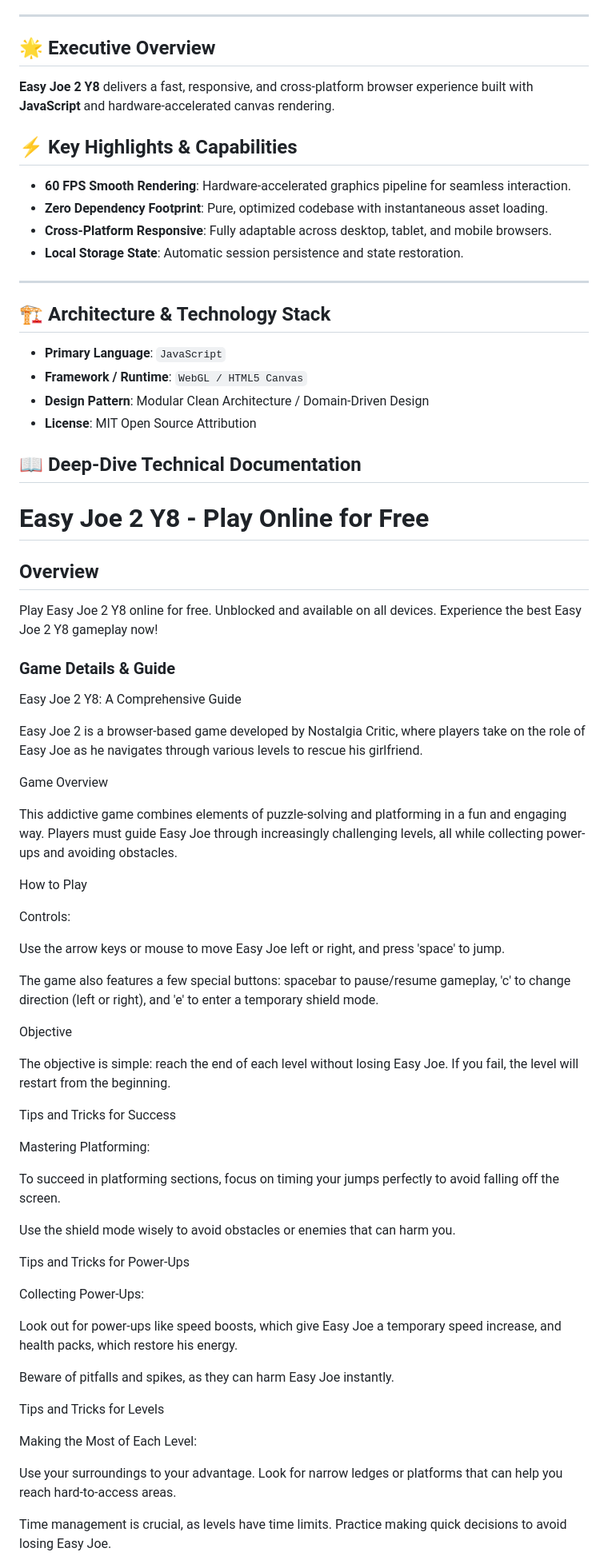
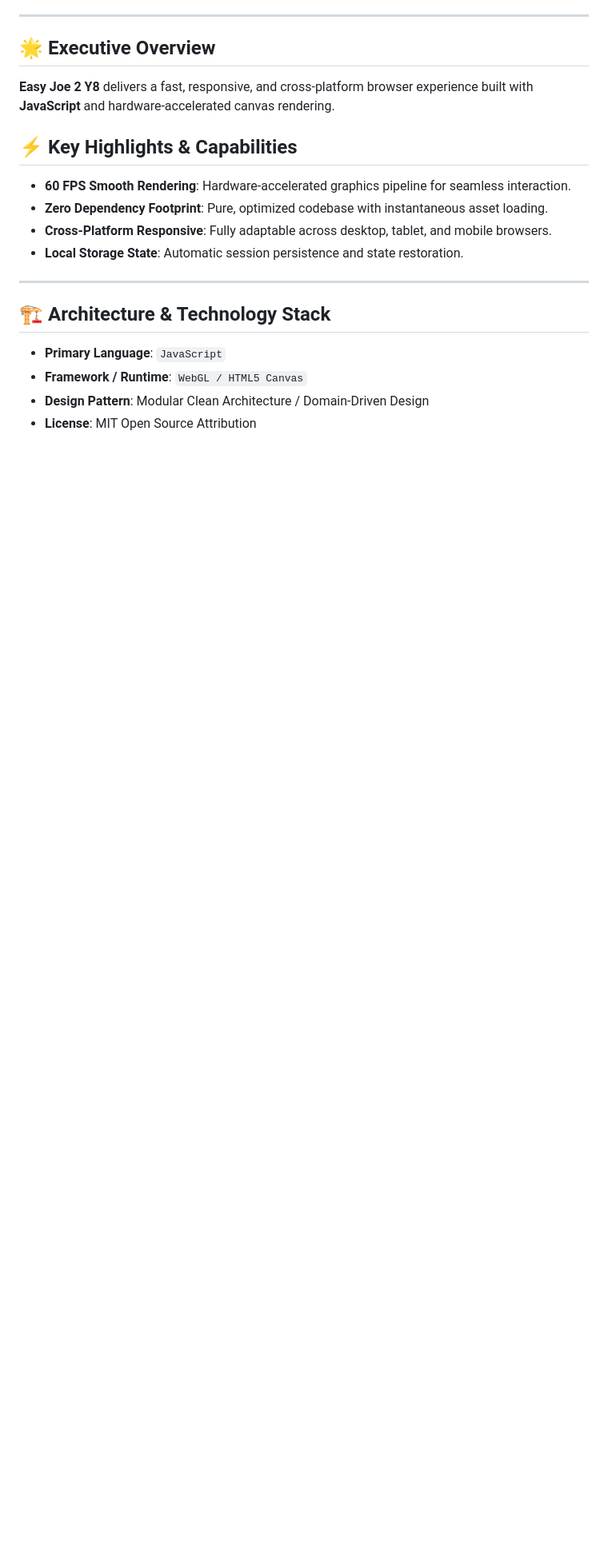
Before and after one commit to hsinidev/easy-joe-2-y8, a Markdown page: README.md, the part around one of its changes. Shown at 80% size. Rendered like a GitHub page; blank space fills up the shorter version.

Commit message:
docs(readme): SEO optimization & standardized architect branding attribution (Hsini Mohamed)

```diff
--- a/README.md
+++ b/README.md
@@ -25,6 +29,7 @@
 - **Local Storage State**: Automatic session persistence and state restoration.
 
 ---
+
 ## 🏗️ Architecture & Technology Stack
 
 - **Primary Language**: `JavaScript`
@@ -32,96 +37,3 @@
 - **Design Pattern**: Modular Clean Architecture / Domain-Driven Design
 - **License**: MIT Open Source Attribution
 
-## 📖 Deep-Dive Technical Documentation
-
-# Easy Joe 2 Y8 - Play Online for Free
-
-## Overview
-Play Easy Joe 2 Y8 online for free. Unblocked and available on all devices. Experience the best Easy Joe 2 Y8 gameplay now!
-
-### Game Details & Guide
-Easy Joe 2 Y8: A Comprehensive Guide
-
-
-
-Easy Joe 2 is a browser-based game developed by Nostalgia Critic, where players take on the role of Easy Joe as he navigates through various levels to rescue his girlfriend.
-
-
-
-Game Overview
-
-
-This addictive game combines elements of puzzle-solving and platforming in a fun and engaging way. Players must guide Easy Joe through increasingly challenging levels, all while collecting power-ups and avoiding obstacles.
-
-
-
-How to Play
-
-
-
-Controls:
-
-
-
-Use the arrow keys or mouse to move Easy Joe left or right, and press 'space' to jump.
-
-
-The game also features a few special buttons: spacebar to pause/resume gameplay, 'c' to change direction (left or right), and 'e' to enter a temporary shield mode.
-
-
-
-Objective
-
-
-The objective is simple: reach the end of each level without losing Easy Joe. If you fail, the level will restart from the beginning.
-
-
-
-Tips and Tricks for Success
-
-
-
-Mastering Platforming:
-
-
-
-To succeed in platforming sections, focus on timing your jumps perfectly to avoid falling off the screen.
-
-
-Use the shield mode wisely to avoid obstacles or enemies that can harm you.
-
-
-
-Tips and Tricks for Power-Ups
-
-
-
-Collecting Power-Ups:
-
-
-
-Look out for power-ups like speed boosts, which give Easy Joe a temporary speed increase, and health packs, which restore his energy.
-
-
-Beware of pitfalls and spikes, as they can harm Easy Joe instantly.
-
-
-
-Tips and Tricks for Levels
-
-
-
-Making the Most of Each Level:
-
-
-
-Use your surroundings to your advantage. Look for narrow ledges or platforms that can help you reach hard-to-access areas.
-
-
-Time management is crucial, as levels have time limits. Practice making quick decisions to avoid losing Easy Joe.
-
-
-
-
-
-
```
Also changed, not shown: other parts of README.md (+13 -42 lines).
